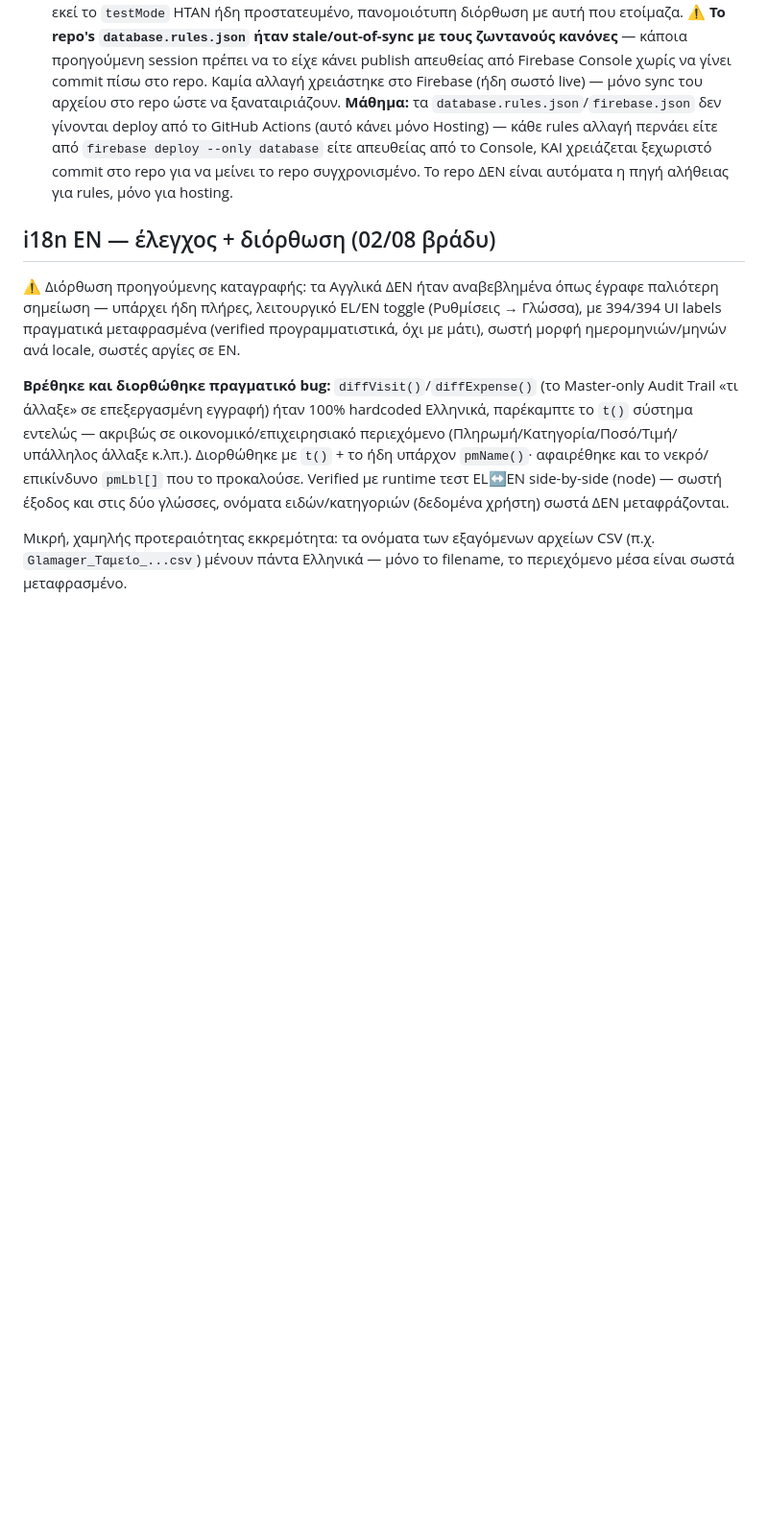
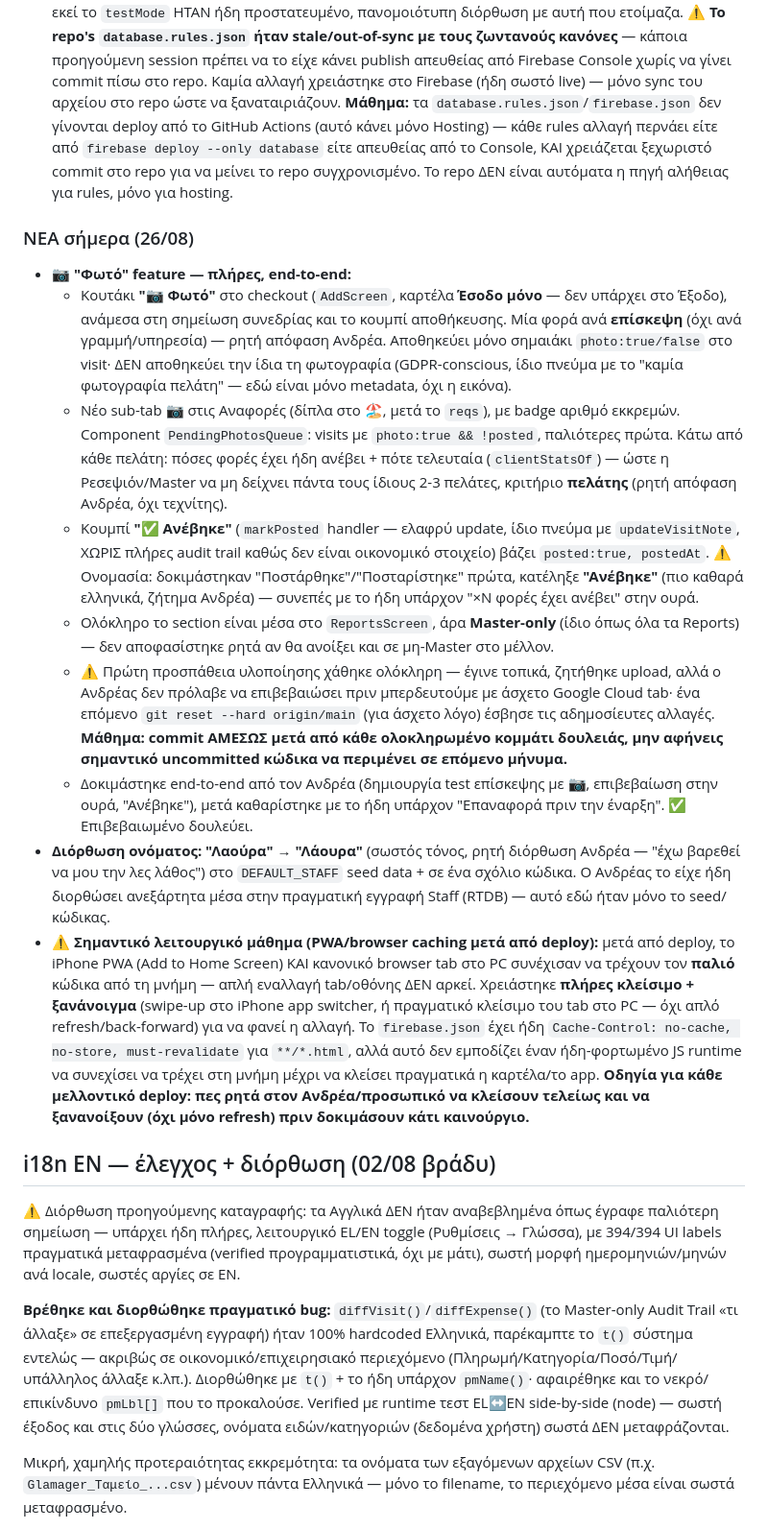
Before and after one commit to JesusWarhole/glamager, a Markdown page: PROJECT_STATUS.md, the part around one of its changes. Shown at 96% size. Rendered like a GitHub page; blank space fills up the shorter version.

```diff
--- a/PROJECT_STATUS.md
+++ b/PROJECT_STATUS.md
@@ -53,6 +53,18 @@ Backend: Firebase Realtime Database, project **`glamager-hair-corner`**, region
   - Επιβεβαιώθηκε παράλληλα ότι τα `database.rules.json` είναι ήδη καλά κλειδωμένα: κανένα read/write χωρίς `auth != null`, admin-ευαίσθητα paths (staff/services/zmap/kudos/settings) περιορισμένα επιπλέον στα δύο Master emails.
 - **`testMode` server-side protection (25/08, ερώτηση Ανδρέα "μόνο Master το ενεργοποιεί;"):** το UI ήδη το κρύβει από μη-Master (`{isMaster && (...)}`). Έλεγχος στο `database.rules.json` **του repo** έδειξε ότι το `testMode` δεν ήταν στη λίστα προστατευμένων πεδίων του `settings` node — τεχνικά ανοιχτό σε write από οποιονδήποτε συνδεδεμένο λογαριασμό. Πριν αλλάξω οτιδήποτε, έλεγξα τους **πραγματικά ζωντανούς** κανόνες απευθείας στο Firebase Console (Realtime Database → Rules) — και εκεί το `testMode` ΗΤΑΝ ήδη προστατευμένο, πανομοιότυπη διόρθωση με αυτή που ετοίμαζα. ⚠️ **Το repo's `database.rules.json` ήταν stale/out-of-sync με τους ζωντανούς κανόνες** — κάποια προηγούμενη session πρέπει να το είχε κάνει publish απευθείας από Firebase Console χωρίς να γίνει commit πίσω στο repo. Καμία αλλαγή χρειάστηκε στο Firebase (ήδη σωστό live) — μόνο sync του αρχείου στο repo ώστε να ξαναταιριάζουν. **Μάθημα:** τα `database.rules.json`/`firebase.json` δεν γίνονται deploy από το GitHub Actions (αυτό κάνει μόνο Hosting) — κάθε rules αλλαγή περνάει είτε από `firebase deploy --only database` είτε απευθείας από το Console, ΚΑΙ χρειάζεται ξεχωριστό commit στο repo για να μείνει το repo συγχρονισμένο. Το repo ΔΕΝ είναι αυτόματα η πηγή αλήθειας για rules, μόνο για hosting.
 
+### ΝΕΑ σήμερα (26/08)
+
+- **📷 "Φωτό" feature — πλήρες, end-to-end:**
+  - Κουτάκι **"📷 Φωτό"** στο checkout (`AddScreen`, καρτέλα **Έσοδο μόνο** — δεν υπάρχει στο Έξοδο), ανάμεσα στη σημείωση συνεδρίας και το κουμπί αποθήκευσης. Μία φορά ανά **επίσκεψη** (όχι ανά γραμμή/υπηρεσία) — ρητή απόφαση Ανδρέα. Αποθηκεύει μόνο σημαιάκι `photo:true/false` στο visit· ΔΕΝ αποθηκεύει την ίδια τη φωτογραφία (GDPR-conscious, ίδιο πνεύμα με το "καμία φωτογραφία πελάτη" — εδώ είναι μόνο metadata, όχι η εικόνα).
+  - Νέο sub-tab **📷** στις Αναφορές (δίπλα στο 🏖️, μετά το `reqs`), με badge αριθμό εκκρεμών. Component `PendingPhotosQueue`: visits με `photo:true && !posted`, παλιότερες πρώτα. Κάτω από κάθε πελάτη: πόσες φορές έχει ήδη ανέβει + πότε τελευταία (`clientStatsOf`) — ώστε η Ρεσεψιόν/Master να μη δείχνει πάντα τους ίδιους 2-3 πελάτες, κριτήριο **πελάτης** (ρητή απόφαση Ανδρέα, όχι τεχνίτης).
+  - Κουμπί **"✅ Ανέβηκε"** (`markPosted` handler — ελαφρύ update, ίδιο πνεύμα με `updateVisitNote`, ΧΩΡΙΣ πλήρες audit trail καθώς δεν είναι οικονομικό στοιχείο) βάζει `posted:true, postedAt`. ⚠️ Ονομασία: δοκιμάστηκαν "Ποστάρθηκε"/"Ποσταρίστηκε" πρώτα, κατέληξε **"Ανέβηκε"** (πιο καθαρά ελληνικά, ζήτημα Ανδρέα) — συνεπές με το ήδη υπάρχον "×N φορές έχει ανέβει" στην ουρά.
+  - Ολόκληρο το section είναι μέσα στο `ReportsScreen`, άρα **Master-only** (ίδιο όπως όλα τα Reports) — δεν αποφασίστηκε ρητά αν θα ανοίξει και σε μη-Master στο μέλλον.
+  - ⚠️ Πρώτη προσπάθεια υλοποίησης χάθηκε ολόκληρη — έγινε τοπικά, ζητήθηκε upload, αλλά ο Ανδρέας δεν πρόλαβε να επιβεβαιώσει πριν μπερδευτούμε με άσχετο Google Cloud tab· ένα επόμενο `git reset --hard origin/main` (για άσχετο λόγο) έσβησε τις αδημοσίευτες αλλαγές. **Μάθημα: commit ΑΜΕΣΩΣ μετά από κάθε ολοκληρωμένο κομμάτι δουλειάς, μην αφήνεις σημαντικό uncommitted κώδικα να περιμένει σε επόμενο μήνυμα.**
+  - Δοκιμάστηκε end-to-end από τον Ανδρέα (δημιουργία test επίσκεψης με 📷, επιβεβαίωση στην ουρά, "Ανέβηκε"), μετά καθαρίστηκε με το ήδη υπάρχον "Επαναφορά πριν την έναρξη". ✅ Επιβεβαιωμένο δουλεύει.
+- **Διόρθωση ονόματος: "Λαούρα" → "Λάουρα"** (σωστός τόνος, ρητή διόρθωση Ανδρέα — "έχω βαρεθεί να μου την λες λάθος") στο `DEFAULT_STAFF` seed data + σε ένα σχόλιο κώδικα. Ο Ανδρέας το είχε ήδη διορθώσει ανεξάρτητα μέσα στην πραγματική εγγραφή Staff (RTDB) — αυτό εδώ ήταν μόνο το seed/κώδικας.
+- **⚠️ Σημαντικό λειτουργικό μάθημα (PWA/browser caching μετά από deploy):** μετά από deploy, το iPhone PWA (Add to Home Screen) ΚΑΙ κανονικό browser tab στο PC συνέχισαν να τρέχουν τον **παλιό** κώδικα από τη μνήμη — απλή εναλλαγή tab/οθόνης ΔΕΝ αρκεί. Χρειάστηκε **πλήρες κλείσιμο + ξανάνοιγμα** (swipe-up στο iPhone app switcher, ή πραγματικό κλείσιμο του tab στο PC — όχι απλό refresh/back-forward) για να φανεί η αλλαγή. Το `firebase.json` έχει ήδη `Cache-Control: no-cache, no-store, must-revalidate` για `**/*.html`, αλλά αυτό δεν εμποδίζει έναν ήδη-φορτωμένο JS runtime να συνεχίσει να τρέχει στη μνήμη μέχρι να κλείσει πραγματικά η καρτέλα/το app. **Οδηγία για κάθε μελλοντικό deploy: πες ρητά στον Ανδρέα/προσωπικό να κλείσουν τελείως και να ξανανοίξουν (όχι μόνο refresh) πριν δοκιμάσουν κάτι καινούργιο.**
+
 ## i18n EN — έλεγχος + διόρθωση (02/08 βράδυ)
 
 ⚠️ Διόρθωση προηγούμενης καταγραφής: τα Αγγλικά ΔΕΝ ήταν αναβεβλημένα όπως έγραφε παλιότερη σημείωση — υπάρχει ήδη πλήρες, λειτουργικό EL/EN toggle (Ρυθμίσεις → Γλώσσα), με 394/394 UI labels πραγματικά μεταφρασμένα (verified προγραμματιστικά, όχι με μάτι), σωστή μορφή ημερομηνιών/μηνών ανά locale, σωστές αργίες σε EN.
```
Also changed, not shown: other parts of PROJECT_STATUS.md (+1 -1 lines).
